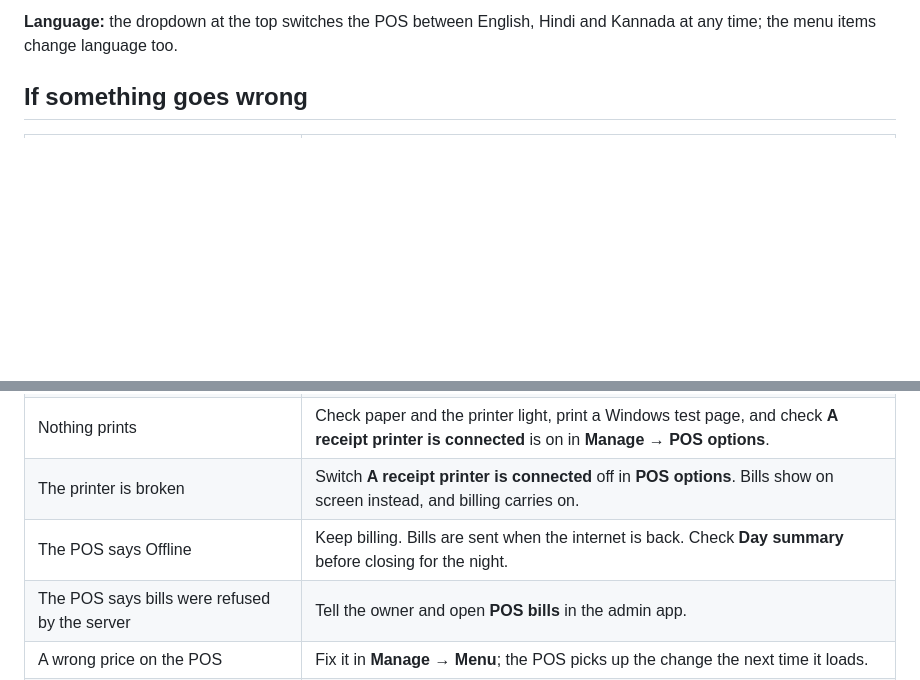
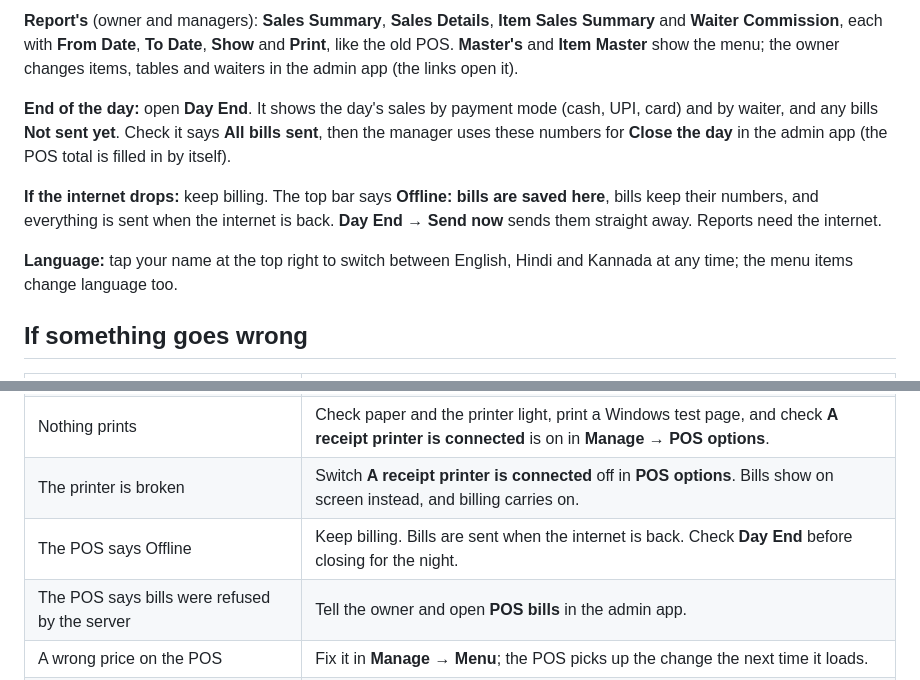
Before and after one commit to unbiddenautonomy/Mausam, a Markdown page: docs/how-to-use.md, 2 parts joined by grey strips. Rendered like a GitHub page; blank space fills up the shorter version.

```diff
--- a/docs/how-to-use.md
+++ b/docs/how-to-use.md
@@ -157,5 +157,11 @@ The POS works like the counter's old POS. The home screen is **Tables**: a tile
 
-**Language:** the dropdown at the top switches the POS between English, Hindi and Kannada at any time; the menu items change language too.
+**Report's** (owner and managers): **Sales Summary**, **Sales Details**, **Item Sales Summary** and **Waiter Commission**, each with **From Date**, **To Date**, **Show** and **Print**, like the old POS. **Master's** and **Item Master** show the menu; the owner changes items, tables and waiters in the admin app (the links open it).
+
+**End of the day:** open **Day End**. It shows the day's sales by payment mode (cash, UPI, card) and by waiter, and any bills **Not sent yet**. Check it says **All bills sent**, then the manager uses these numbers for **Close the day** in the admin app (the POS total is filled in by itself).
+
+**If the internet drops:** keep billing. The top bar says **Offline: bills are saved here**, bills keep their numbers, and everything is sent when the internet is back. **Day End → Send now** sends them straight away. Reports need the internet.
+
+**Language:** tap your name at the top right to switch between English, Hindi and Kannada at any time; the menu items change language too.
 
 ## If something goes wrong
 
@@ -167,7 +173,7 @@ The POS works like the counter's old POS. The home screen is **Tables**: a tile
 | A print pop-up appears at the counter | Chrome was opened some other way. Close every Chrome window and open the **Mausam POS** shortcut. |
 | Nothing prints | Check paper and the printer light, print a Windows test page, and check **A receipt printer is connected** is on in **Manage → POS options**. |
 | The printer is broken | Switch **A receipt printer is connected** off in **POS options**. Bills show on screen instead, and billing carries on. |
-| The POS says Offline | Keep billing. Bills are sent when the internet is back. Check **Day summary** before closing for the night. |
+| The POS says Offline | Keep billing. Bills are sent when the internet is back. Check **Day End** before closing for the night. |
 | The POS says bills were refused by the server | Tell the owner and open **POS bills** in the admin app. |
 | A wrong price on the POS | Fix it in **Manage → Menu**; the POS picks up the change the next time it loads. |
 | An update to the app broke something | In Cloudflare, **mausam-admin → Deployments**, pick the version before it and choose **Rollback**. |
```
Also changed, not shown: other parts of docs/how-to-use.md (+16 -16 lines), docs/cloudflare-setup.md (+2 -2 lines), docs/pos-printing.md (+1 -1 lines), docs/images/guide/pos-order.png, docs/images/guide/pos-tables.png, 7 other files.
